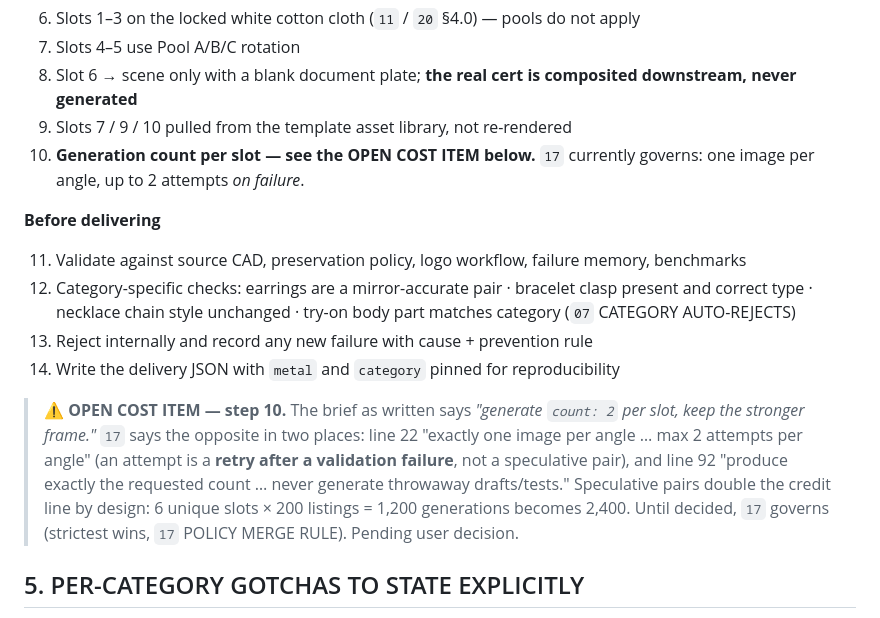
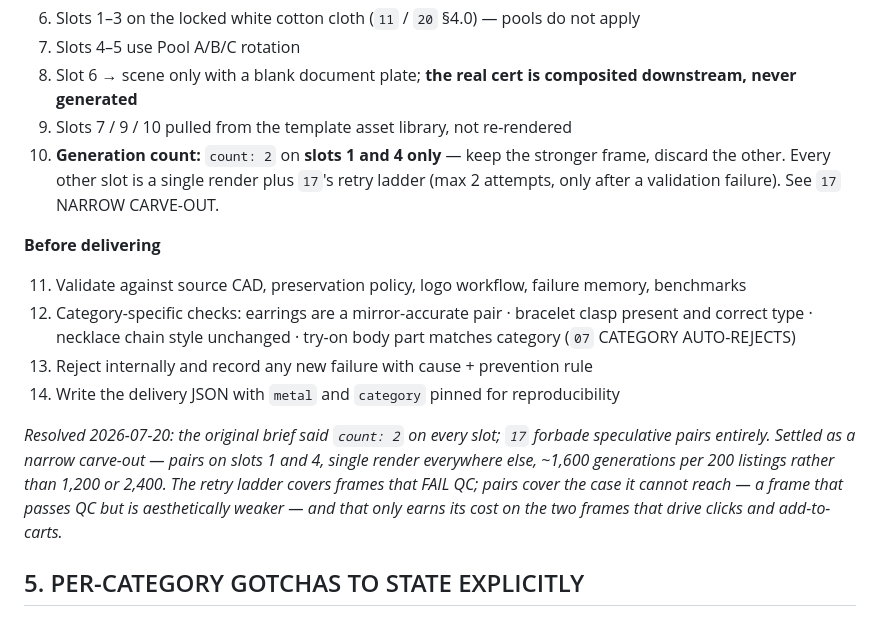
Before and after one commit to SidGajera/Jewelry_Image_Gen, a Markdown page: docs/21_CATALOG_BRIEF_SPEC.md, the part around the change. GitHub-like rendering.

Commit message:
docs/17+21: speculative pairs carve-out on slots 1 and 4 only
Hero and try-on render count:2, stronger frame kept. All other slots
stay single-render + retry ladder. ~1,600 generations per 200 listings.
Closes the last open item in 21.

Co-Authored-By: Claude Opus 4.8 <noreply@anthropic.com>

```diff
--- a/docs/21_CATALOG_BRIEF_SPEC.md
+++ b/docs/21_CATALOG_BRIEF_SPEC.md
@@ -98,7 +98,7 @@ Deliver      : config/deliveries/LCL-BRC-0007.json
 7. Slots 4–5 use Pool A/B/C rotation
 8. Slot 6 → scene only with a blank document plate; **the real cert is composited downstream, never generated**
 9. Slots 7 / 9 / 10 pulled from the template asset library, not re-rendered
-10. **Generation count per slot — see the OPEN COST ITEM below.** `17` currently governs: one image per angle, up to 2 attempts *on failure*.
+10. **Generation count:** `count: 2` on **slots 1 and 4 only** — keep the stronger frame, discard the other. Every other slot is a single render plus `17`'s retry ladder (max 2 attempts, only after a validation failure). See `17` NARROW CARVE-OUT.
 
 **Before delivering**
 
@@ -107,7 +107,7 @@ Deliver      : config/deliveries/LCL-BRC-0007.json
 13. Reject internally and record any new failure with cause + prevention rule
 14. Write the delivery JSON with `metal` and `category` pinned for reproducibility
 
-> **⚠ OPEN COST ITEM — step 10.** The brief as written says *"generate `count: 2` per slot, keep the stronger frame."* `17` says the opposite in two places: line 22 "exactly one image per angle … max 2 attempts per angle" (an attempt is a **retry after a validation failure**, not a speculative pair), and line 92 "produce exactly the requested count … never generate throwaway drafts/tests." Speculative pairs double the credit line by design: 6 unique slots × 200 listings = 1,200 generations becomes 2,400. Until decided, `17` governs (strictest wins, `17` POLICY MERGE RULE). Pending user decision.
+*Resolved 2026-07-20: the original brief said `count: 2` on every slot; `17` forbade speculative pairs entirely. Settled as a narrow carve-out — pairs on slots 1 and 4, single render everywhere else, ~1,600 generations per 200 listings rather than 1,200 or 2,400. The retry ladder covers frames that FAIL QC; pairs cover the case it cannot reach — a frame that passes QC but is aesthetically weaker — and that only earns its cost on the two frames that drive clicks and add-to-carts.*
 
 ## 5. PER-CATEGORY GOTCHAS TO STATE EXPLICITLY
 - **Ring** — state the depicted ring size. A 2CT stone reads differently on a size 4 vs a size 9 finger, and the try-on scale must match.
```
Also changed, not shown: docs/17_MASTER_TOKEN_OPTIMIZATION_POLICY.md (+2 -0 lines).
